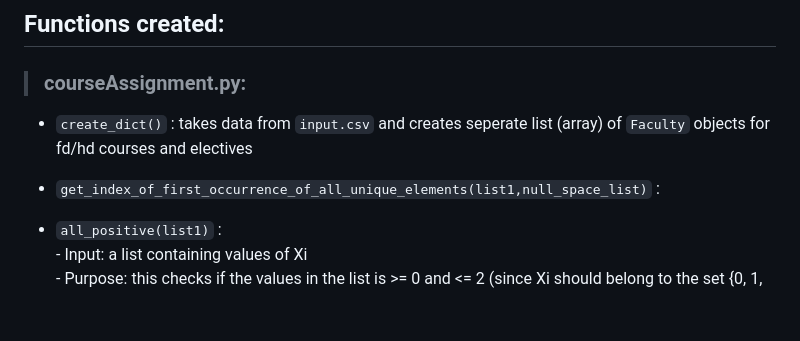
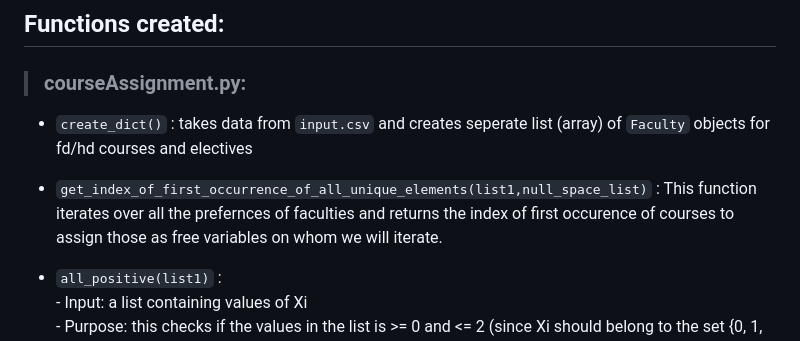
Before and after one commit to tarunchauhan25/Course_Assignment, a Markdown page: README.md, the part around the change. Drawn GitHub-style; blank space fills up the shorter version.

```diff
--- a/README.md
+++ b/README.md
@@ -46,7 +46,7 @@ It can be thought of a transportation problem where the main matrix will contain
 
 > ### courseAssignment.py:
 - `create_dict()` :  takes data from `input.csv` and creates seperate list (array) of `Faculty` objects for fd/hd courses and electives
-- `get_index_of_first_occurrence_of_all_unique_elements(list1,null_space_list)` :
+- `get_index_of_first_occurrence_of_all_unique_elements(list1,null_space_list)` : This function iterates over all the prefernces of faculties and returns the index of first occurence of courses to assign those as free variables on whom we will iterate.
 
 - `all_positive(list1)` :
             - Input: a list containing values of Xi
```
